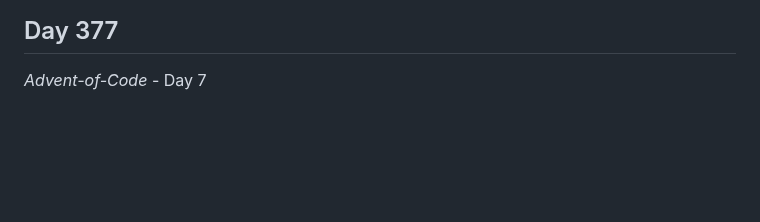
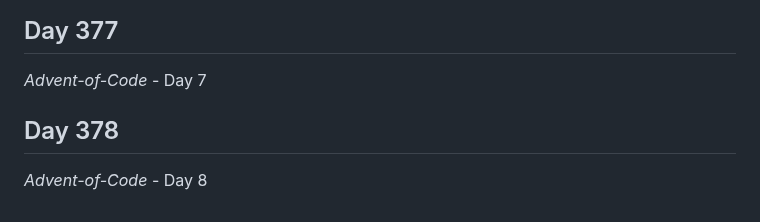
Before and after one commit to Antoine-Meloche/Coding365, a Markdown page: CHANGELOG.md, the part around the change. Drawn GitHub-style; blank space fills up the shorter version.

Commit message:
Day 378 - Advent-of-Code

```diff
--- a/CHANGELOG.md
+++ b/CHANGELOG.md
@@ -1161,3 +1161,6 @@
 
 ## Day 377
 *Advent-of-Code* - Day 7
+
+## Day 378
+*Advent-of-Code* - Day 8
```
